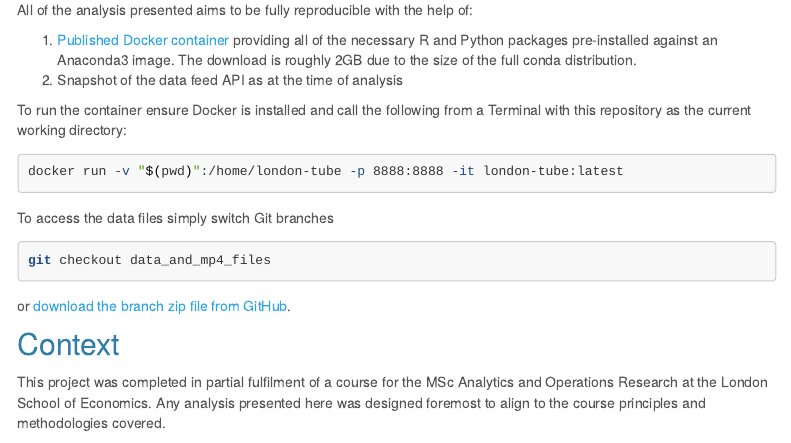
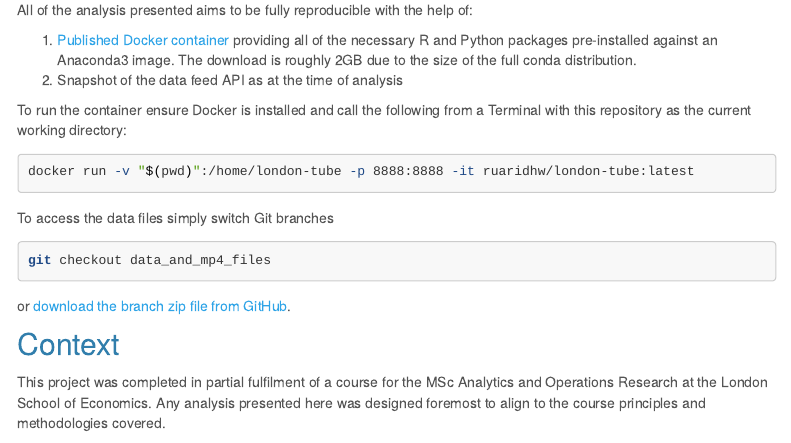
Before and after one commit to ruaridhw/london-tube, an R Markdown document (5_site/index.Rmd): the page in a window 1100 px wide, from 1000 px down. Rendered offline with R 4.5, knitr and Pandoc, with nearby package versions; menus at the side of the page are left out.

Commit message:
Use tini as ENTRYPOINT, allow for custom CMD and pull remote image

````diff
--- a/5_site/index.Rmd
+++ b/5_site/index.Rmd
@@ -71,7 +71,7 @@ To run the container ensure Docker is installed and call the following from a
 Terminal with this repository as the current working directory:
 
 ```{bash, eval = FALSE}
-docker run -v "$(pwd)":/home/london-tube -p 8888:8888 -it london-tube:latest
+docker run -v "$(pwd)":/home/london-tube -p 8888:8888 -it ruaridhw/london-tube:latest
 ```
 
 To access the data files simply switch Git branches
````
Also changed, not shown: 1 other file.
